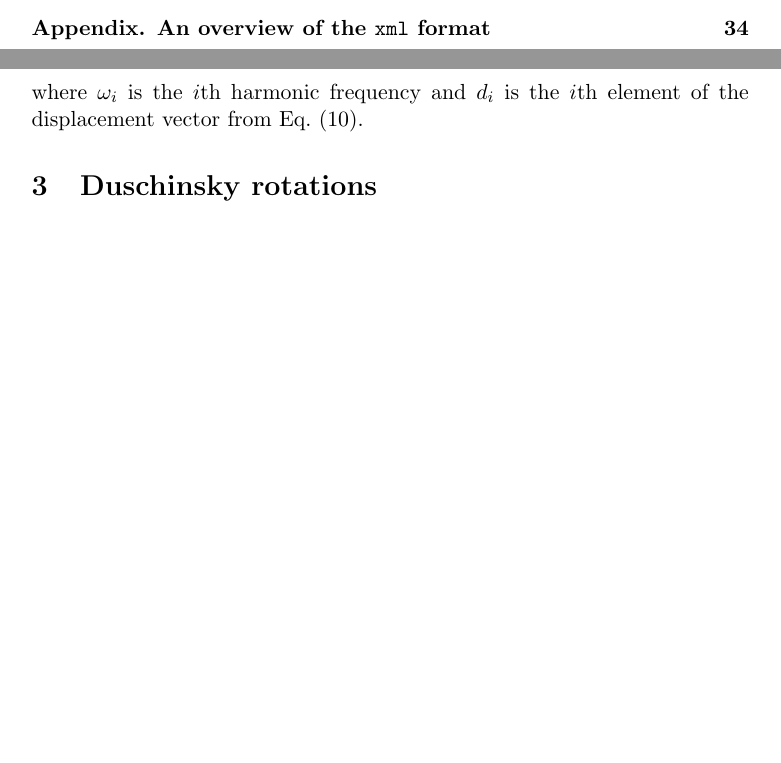
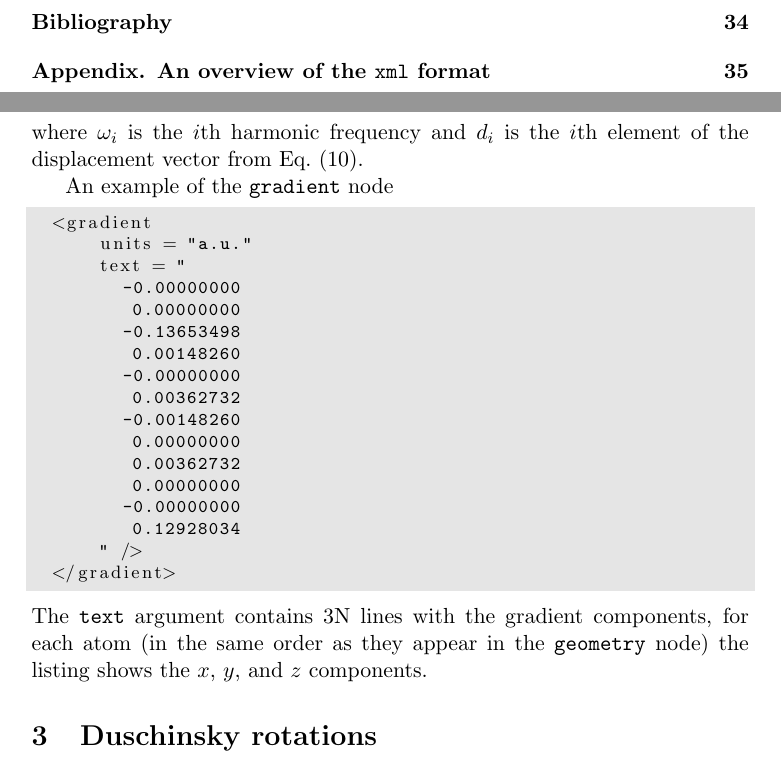
Before and after one commit to the-pawel-wojcik/ezFCF, a LaTeX document (Manual/ezFCF_manual.tex): two parts of pages 3 and 17 of 34 before the commit and two parts of pages 3 and 17 of 35 after it, joined at a grey line, cut at the place of the change, the shorter picture padded with empty space. Compiled offline with pdfLaTeX; a missing bibliography style is replaced by a similar one.

Commit message:
added formaldehyde gradient

```diff
--- a/Manual/ezFCF_manual.tex
+++ b/Manual/ezFCF_manual.tex
@@ -604,6 +604,28 @@ where $\Omega$ is an $N \times N$ diagonal matrix of harmonic frequencies, $\vec
     E _\text{ad} = E _\text{vert} - \frac{1}{2} \sum _{i = 1} ^N \omega _i ^2 d _i ^2,
 \end{equation}
 where $\omega _i$ is the $i$th harmonic frequency and $d _i$ is the $i$th element of the displacement vector from Eq.~\eqref{eq:displacement_vec}.
+
+An example of the {\tt{}gradient} node
+\begin{lstlisting}[frame=single,framerule=0pt]
+  <gradient
+      units = "a.u."
+      text = "
+        -0.00000000
+         0.00000000
+        -0.13653498
+         0.00148260
+        -0.00000000
+         0.00362732
+        -0.00148260
+         0.00000000
+         0.00362732
+         0.00000000
+        -0.00000000
+         0.12928034
+      " />
+  </gradient>
+\end{lstlisting}
+The {\tt{}text} argument contains 3N lines with the gradient components, for each atom (in the same order as they appear in the {\tt{}geometry} node) the listing shows the $x$, $y$, and $z$ components.
 
 %----------------------------------------------------------------------
 \section{Duschinsky rotations}
```
Also changed, not shown: Manual/ezFCF_manual.pdf, Samples/vertical_gradient/formaldehyde.xml.spectrum_parallel.pdf (added), Samples/vertical_gradient/h2_with_gradient.xml.spectrum_parallel.pdf, 11 other files.
